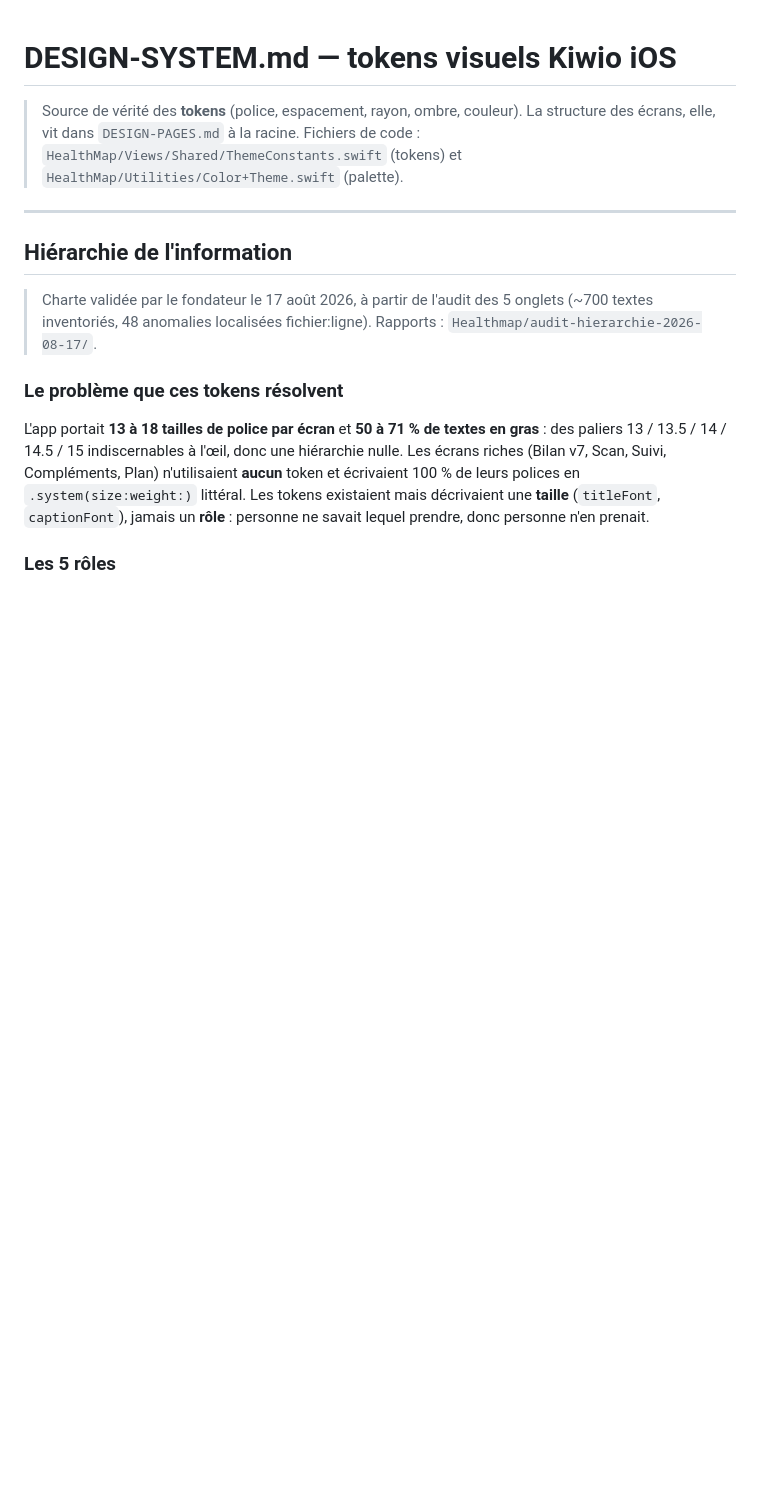
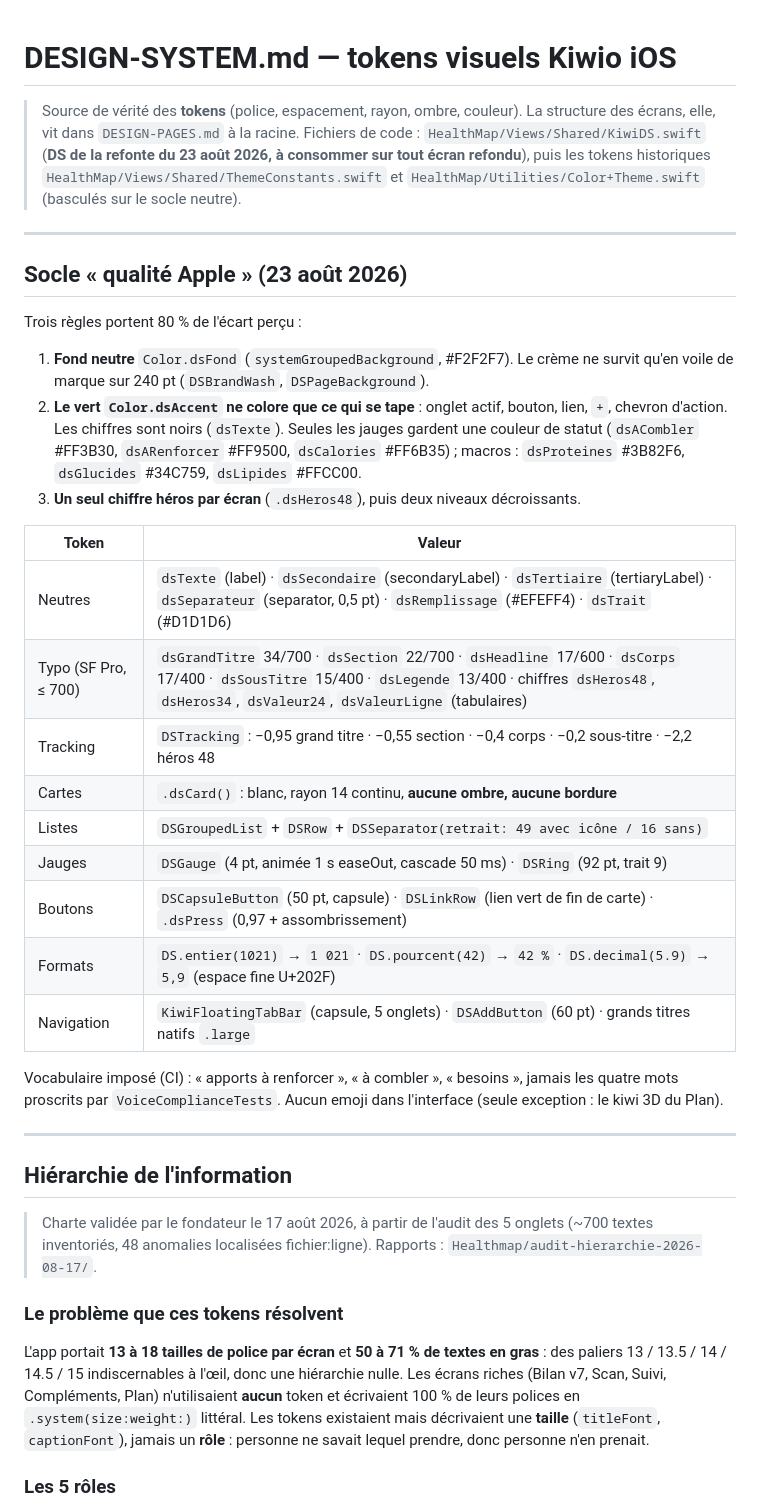
Before and after one commit to delicieuxvernet/healthmap-IOS, a Markdown page: docs/DESIGN-SYSTEM.md, the part around the change. Rendered like a GitHub page; blank space fills up the shorter version.

```diff
--- a/docs/DESIGN-SYSTEM.md
+++ b/docs/DESIGN-SYSTEM.md
@@ -2,8 +2,40 @@
 
 > Source de vérité des **tokens** (police, espacement, rayon, ombre, couleur).
 > La structure des écrans, elle, vit dans `DESIGN-PAGES.md` à la racine.
-> Fichiers de code : `HealthMap/Views/Shared/ThemeConstants.swift` (tokens)
-> et `HealthMap/Utilities/Color+Theme.swift` (palette).
+> Fichiers de code : `HealthMap/Views/Shared/KiwiDS.swift` (**DS de la refonte
+> du 23 août 2026, à consommer sur tout écran refondu**), puis les tokens
+> historiques `HealthMap/Views/Shared/ThemeConstants.swift` et
+> `HealthMap/Utilities/Color+Theme.swift` (basculés sur le socle neutre).
+
+---
+
+## Socle « qualité Apple » (23 août 2026)
+
+Trois règles portent 80 % de l'écart perçu :
+
+1. **Fond neutre** `Color.dsFond` (`systemGroupedBackground`, #F2F2F7). Le crème ne survit
+   qu'en voile de marque sur 240 pt (`DSBrandWash`, `DSPageBackground`).
+2. **Le vert `Color.dsAccent` ne colore que ce qui se tape** : onglet actif, bouton, lien, `+`,
+   chevron d'action. Les chiffres sont noirs (`dsTexte`). Seules les jauges gardent une couleur
+   de statut (`dsACombler` #FF3B30, `dsARenforcer` #FF9500, `dsCalories` #FF6B35) ; macros :
+   `dsProteines` #3B82F6, `dsGlucides` #34C759, `dsLipides` #FFCC00.
+3. **Un seul chiffre héros par écran** (`.dsHeros48`), puis deux niveaux décroissants.
+
+| Token | Valeur |
+|---|---|
+| Neutres | `dsTexte` (label) · `dsSecondaire` (secondaryLabel) · `dsTertiaire` (tertiaryLabel) · `dsSeparateur` (separator, 0,5 pt) · `dsRemplissage` (#EFEFF4) · `dsTrait` (#D1D1D6) |
+| Typo (SF Pro, ≤ 700) | `dsGrandTitre` 34/700 · `dsSection` 22/700 · `dsHeadline` 17/600 · `dsCorps` 17/400 · `dsSousTitre` 15/400 · `dsLegende` 13/400 · chiffres `dsHeros48`, `dsHeros34`, `dsValeur24`, `dsValeurLigne` (tabulaires) |
+| Tracking | `DSTracking` : −0,95 grand titre · −0,55 section · −0,4 corps · −0,2 sous-titre · −2,2 héros 48 |
+| Cartes | `.dsCard()` : blanc, rayon 14 continu, **aucune ombre, aucune bordure** |
+| Listes | `DSGroupedList` + `DSRow` + `DSSeparator(retrait: 49 avec icône / 16 sans)` |
+| Jauges | `DSGauge` (4 pt, animée 1 s easeOut, cascade 50 ms) · `DSRing` (92 pt, trait 9) |
+| Boutons | `DSCapsuleButton` (50 pt, capsule) · `DSLinkRow` (lien vert de fin de carte) · `.dsPress` (0,97 + assombrissement) |
+| Formats | `DS.entier(1021)` → `1 021` · `DS.pourcent(42)` → `42 %` · `DS.decimal(5.9)` → `5,9` (espace fine U+202F) |
+| Navigation | `KiwiFloatingTabBar` (capsule, 5 onglets) · `DSAddButton` (60 pt) · grands titres natifs `.large` |
+
+Vocabulaire imposé (CI) : « apports à renforcer », « à combler », « besoins », jamais les quatre
+mots proscrits par `VoiceComplianceTests`. Aucun emoji dans l'interface (seule exception : le kiwi 3D
+du Plan).
 
 ---
 
```
Also changed, not shown: CLAUDE.md (+2 -2 lines), DESIGN-PAGES.md (+35 -1 lines).
